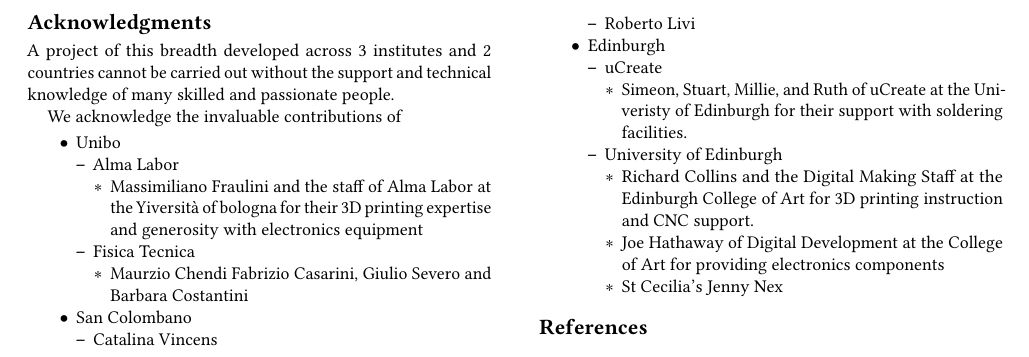
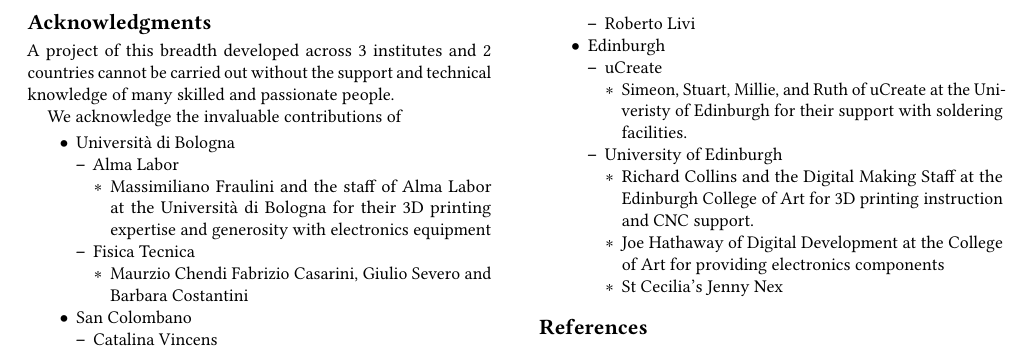
Before and after one commit to Nemus-Project/haptic-harpsichord-nime-2025, a LaTeX document (src/main.tex): part of page 10 of 10, cut so that both start at the same text. Compiled offline with pdfLaTeX.

Commit message:
Updates from Overleaf

```diff
--- a/src/main.tex
+++ b/src/main.tex
@@ -238,14 +238,14 @@
 
 \begin{itemize}
 \item
-  Unibo
+  Università di Bologna
   \begin{itemize}
   \item
     Alma Labor
     \begin{itemize}
     \item
-      Massimiliano Fraulini and the staff of Alma Labor at the Yiversità
-      of bologna for their 3D printing expertise and generosity with
+      Massimiliano Fraulini and the staff of Alma Labor at the Università
+      di Bologna for their 3D printing expertise and generosity with
       electronics equipment
     \end{itemize}
   \item
```
